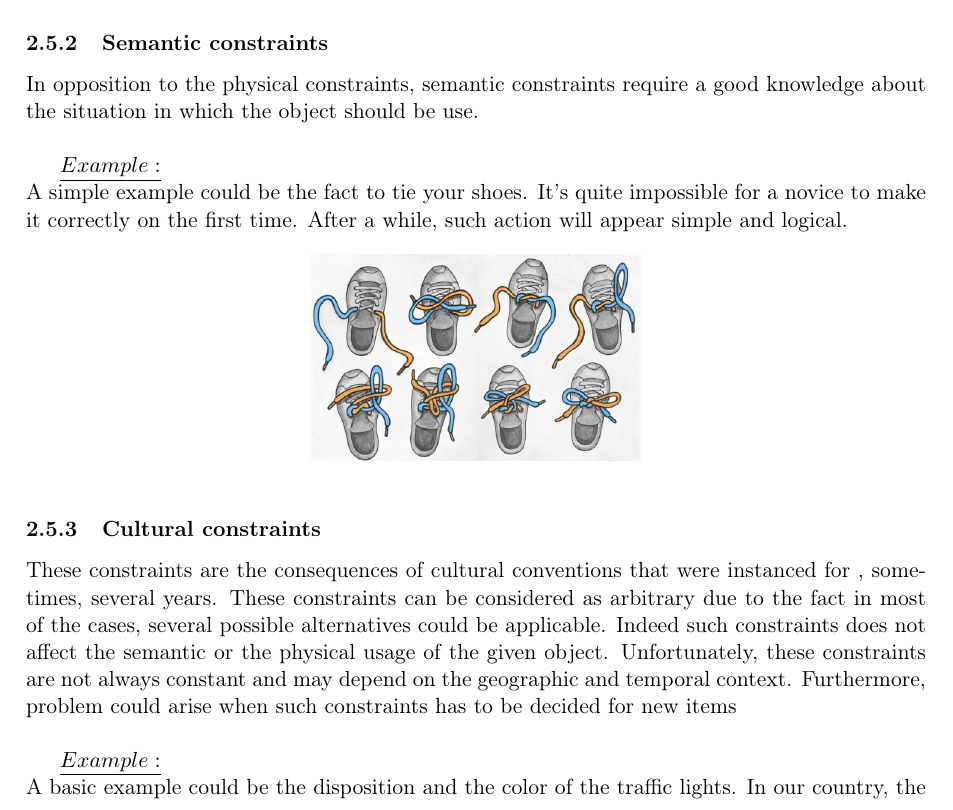
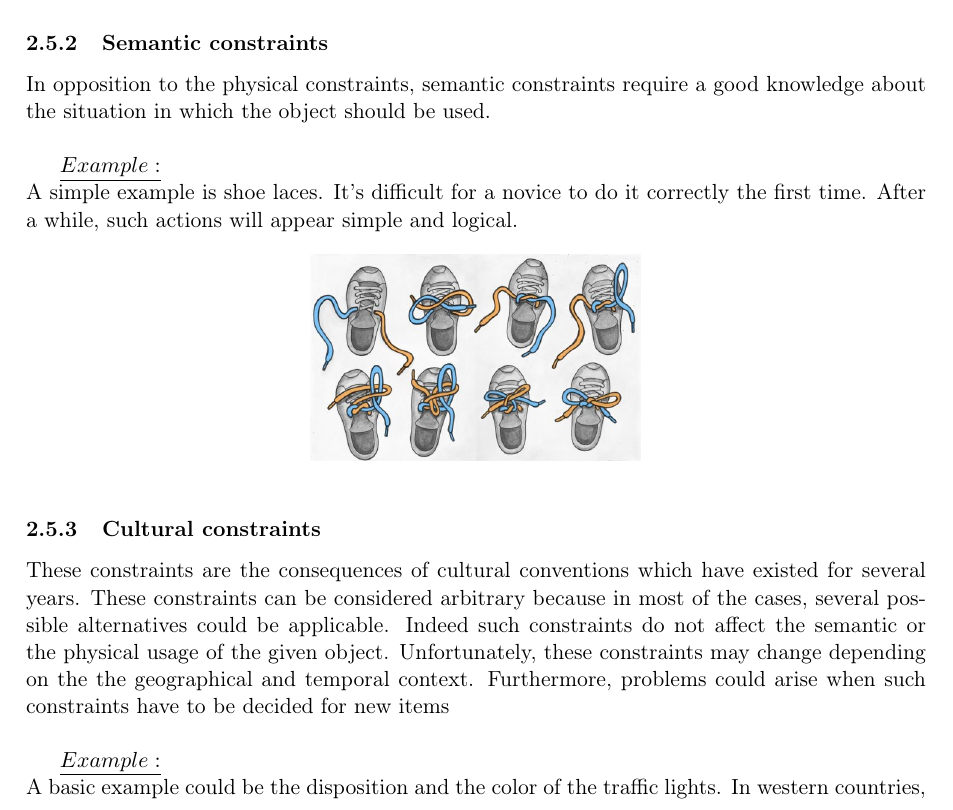
Before and after one commit to bodxav/Usability-Skeuomorphism, a LaTeX document (REPORT.tex): part of page 6 of 8, cut so that both start at the same text. Compiled offline with pdfLaTeX.

Commit message:
few typos

```diff
--- a/REPORT.tex
+++ b/REPORT.tex
@@ -160,19 +160,19 @@ As presented in \cite{Norman02}
         \includegraphics[scale=0.1]{fig-report/toolbox.jpg}
         \end{figure}
         \subsubsection{Semantic constraints}
-       In opposition to the physical constraints, semantic constraints require a good knowledge about the situation in which the object should be use.\\
+       In opposition to the physical constraints, semantic constraints require a good knowledge about the situation in which the object should be used.\\
 
         $\underline{Example:}$\\
-        A simple example could be the fact to tie your shoes. It's quite impossible for a novice to make it correctly on the first time. After a while, such action will appear simple and logical.
+        A simple example is shoe laces. It's difficult for a novice to do it correctly the first time. After a while, such actions will appear simple and logical.
         \begin{figure}[h]
         \centering
         \includegraphics[scale=0.3]{fig-report/tie_your_shoes.jpg}
         \end{figure}
         \subsubsection{Cultural constraints}
-        These constraints are the consequences of cultural conventions that were instanced for , sometimes, 	several years. These constraints can be considered as arbitrary due to the fact in most of the cases, several possible alternatives could be applicable. Indeed such constraints does not affect the semantic or the physical usage of the given object. Unfortunately, these constraints are not always constant and may depend on the geographic and temporal context. Furthermore, problem could arise when such constraints has to be decided for new items\\
+        These constraints are the consequences of cultural conventions which have existed for several years. These constraints can be considered arbitrary because in most of the cases, several possible alternatives could be applicable. Indeed such constraints do not affect the semantic or the physical usage of the given object. Unfortunately, these constraints may change depending on the the geographical and temporal context. Furthermore, problems could arise when such constraints have to be decided for new items\\
 
         $\underline{Example:}$\\
-        A basic example could be the disposition and the color of the traffic lights. In our country, the green color represents the fact that you can go on and traffic lights are positioned in a vertical column . In opposition, in Japan, traffic lights may be composed of blue, orange and red lights, and could be displayed as a horizontal row.
+        A basic example could be the disposition and the color of the traffic lights. In western countries, the green color represents the fact that you can go on and traffic lights are positioned in a vertical column . In opposition, in Japan, traffic lights may be composed of blue, orange and red lights, and could be displayed as a horizontal row.
         \begin{figure}[h]
         \centering
         \includegraphics[scale=0.1]{fig-report/japan-traffic-light.jpg}
```
